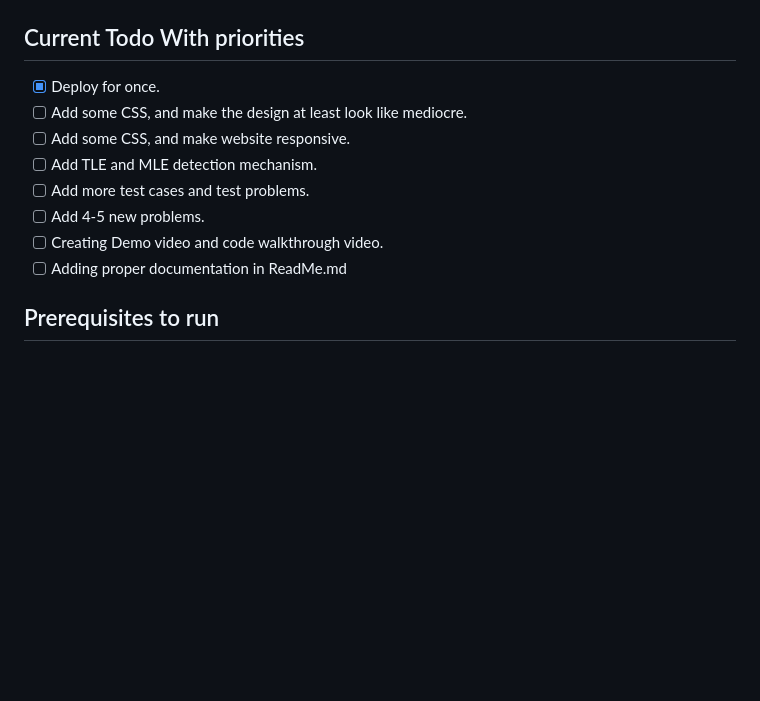
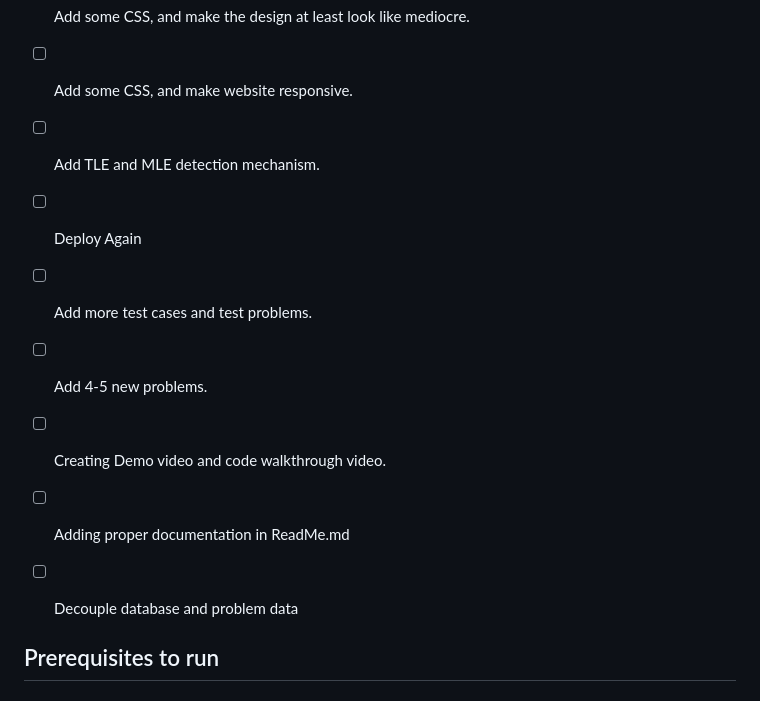
Before and after one commit to nitin12384/online_judge, a Markdown page: README.md, the part around the change. Rendered like a GitHub page; blank space fills up the shorter version.

Commit message:
add some todo

```diff
--- a/README.md
+++ b/README.md
@@ -7,10 +7,14 @@
 - [ ] Add some CSS, and make the design at least look like mediocre.
 - [ ] Add some CSS, and make website responsive.
 - [ ] Add TLE and MLE detection mechanism.
+- [ ] Deploy Again
+
 - [ ] Add more test cases and test problems.
 - [ ] Add 4-5 new problems.
 - [ ] Creating Demo video and code walkthrough video.
 - [ ] Adding proper documentation in ReadMe.md
+
+- [ ] Decouple database and problem data
 
 ## Prerequisites to run
 
```
